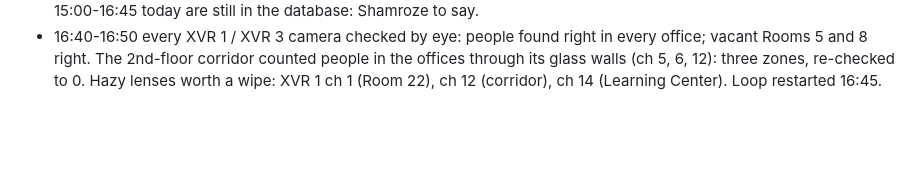
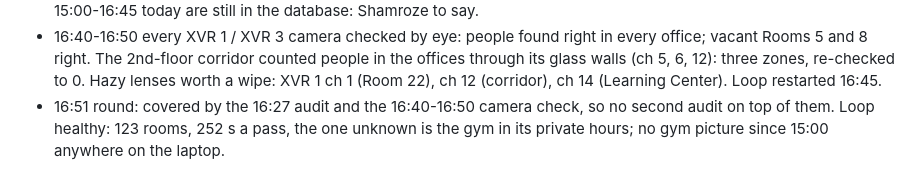
Before and after one commit to shamroze153/EnergyCam, a Markdown page: docs/night_log.md, the part around the change. GitHub-like rendering; blank space fills up the shorter version.

Commit message:
Night log: 16:51 round
Co-Authored-By: Claude Opus 5.5 <noreply@anthropic.com>

```diff
--- a/docs/night_log.md
+++ b/docs/night_log.md
@@ -231,3 +231,7 @@ Two or three lines a round; picture file names, never pictures.
   6, 12): three zones, re-checked to 0. Hazy lenses worth a wipe: XVR 1
   ch 1 (Room 22), ch 12 (corridor), ch 14 (Learning Center). Loop
   restarted 16:45.
+* 16:51 round: covered by the 16:27 audit and the 16:40-16:50 camera
+  check, so no second audit on top of them. Loop healthy: 123 rooms, 252 s
+  a pass, the one unknown is the gym in its private hours; no gym picture
+  since 15:00 anywhere on the laptop.
```
